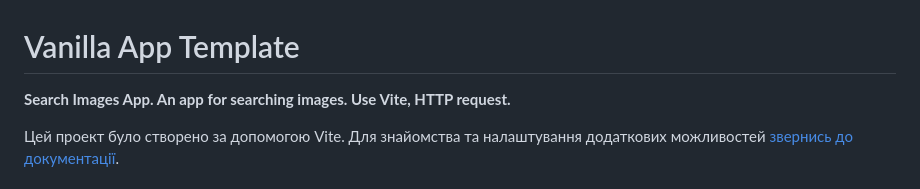
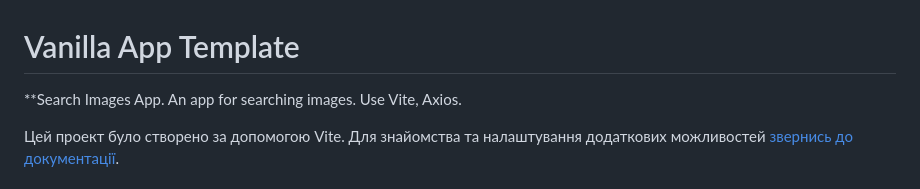
Before and after one commit to Mariia-Ostapets/goit-js-hw-12, a Markdown page: README.md, the part around the change. Drawn GitHub-style.

```diff
--- a/README.md
+++ b/README.md
@@ -1,6 +1,6 @@
 # Vanilla App Template
 
-**Search Images App. An app for searching images. Use Vite, HTTP request.**
+**Search Images App. An app for searching images. Use Vite, Axios.
 
 Цей проект було створено за допомогою Vite. Для знайомства та налаштування
 додаткових можливостей [звернись до документації](https://vitejs.dev/).
```
